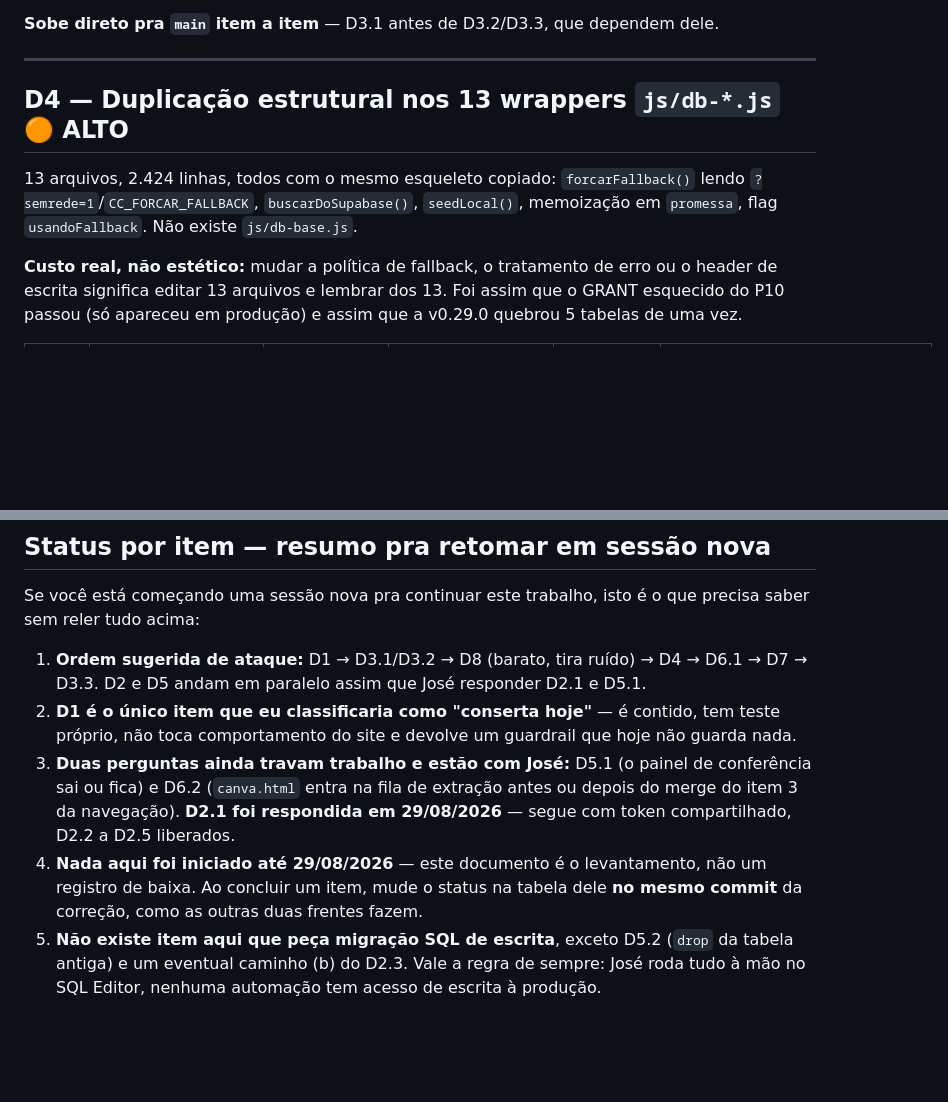
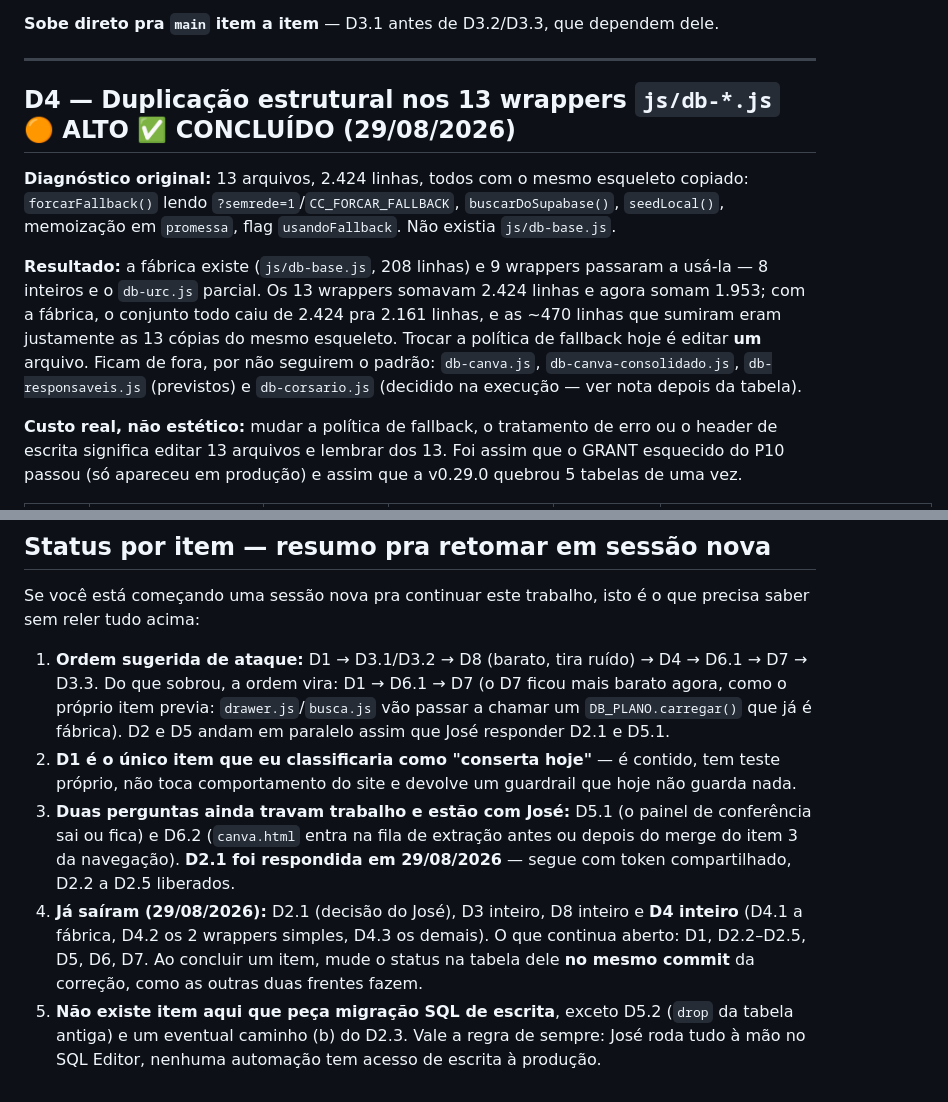
Before and after one commit to juniorapt-source/meta-inovacao-2026, a Markdown page: meta-monitor/docs/PLANO_EXECUCAO_DEBITOS_TECNICOS.md, 2 parts joined by grey strips. Rendered like a GitHub page; blank space fills up the shorter version.

Commit message:
D4 concluído: registra o resultado da frente no plano de débitos técnicos
Cabeçalho do D4 marcado como concluído, com o número real: os 13 wrappers
somavam 2.424 linhas e somam 1.953; com a fábrica (208 linhas), o conjunto
caiu pra 2.161. As ~470 linhas que sumiram eram as 13 cópias do mesmo
esqueleto — trocar a política de fallback hoje é editar um arquivo.

A seção "Status por item" também deixou de dizer que nada tinha sido
iniciado (já estava desatualizada desde o D8) e agora lista o que saiu e o
que continua aberto: D1, D2.2-D2.5, D5, D6, D7.

Co-Authored-By: Claude Opus 5 <noreply@anthropic.com>
Claude-Session: https://claude.ai/code/session_01FBkpV4mwa72mRBMYJaaLin

```diff
--- a/meta-monitor/docs/PLANO_EXECUCAO_DEBITOS_TECNICOS.md
+++ b/meta-monitor/docs/PLANO_EXECUCAO_DEBITOS_TECNICOS.md
@@ -209,11 +209,20 @@ o README acha que rodou a suíte e rodou uns 60% dela.
 
 ---
 
-## D4 — Duplicação estrutural nos 13 wrappers `js/db-*.js` 🟠 ALTO
+## D4 — Duplicação estrutural nos 13 wrappers `js/db-*.js` 🟠 ALTO ✅ CONCLUÍDO (29/08/2026)
 
-13 arquivos, 2.424 linhas, todos com o mesmo esqueleto copiado: `forcarFallback()` lendo
-`?semrede=1`/`CC_FORCAR_FALLBACK`, `buscarDoSupabase()`, `seedLocal()`, memoização em
-`promessa`, flag `usandoFallback`. Não existe `js/db-base.js`.
+**Diagnóstico original:** 13 arquivos, 2.424 linhas, todos com o mesmo esqueleto copiado:
+`forcarFallback()` lendo `?semrede=1`/`CC_FORCAR_FALLBACK`, `buscarDoSupabase()`,
+`seedLocal()`, memoização em `promessa`, flag `usandoFallback`. Não existia
+`js/db-base.js`.
+
+**Resultado:** a fábrica existe (`js/db-base.js`, 208 linhas) e 9 wrappers passaram a
+usá-la — 8 inteiros e o `db-urc.js` parcial. Os 13 wrappers somavam 2.424 linhas e agora
+somam 1.953; com a fábrica, o conjunto todo caiu de 2.424 pra 2.161 linhas, e as ~470
+linhas que sumiram eram justamente as 13 cópias do mesmo esqueleto. Trocar a política de
+fallback hoje é editar **um** arquivo. Ficam de fora, por não seguirem o padrão:
+`db-canva.js`, `db-canva-consolidado.js`, `db-responsaveis.js` (previstos) e
+`db-corsario.js` (decidido na execução — ver nota depois da tabela).
 
 **Custo real, não estético:** mudar a política de fallback, o tratamento de erro ou o
 header de escrita significa editar 13 arquivos e lembrar dos 13. Foi assim que o GRANT
@@ -349,16 +358,19 @@ Se você está começando uma sessão nova pra continuar este trabalho, isto é
 saber sem reler tudo acima:
 
 1. **Ordem sugerida de ataque:** D1 → D3.1/D3.2 → D8 (barato, tira ruído) → D4 → D6.1 →
-   D7 → D3.3. D2 e D5 andam em paralelo assim que José responder D2.1 e D5.1.
+   D7 → D3.3. Do que sobrou, a ordem vira: D1 → D6.1 → D7 (o D7 ficou mais barato agora,
+   como o próprio item previa: `drawer.js`/`busca.js` vão passar a chamar um
+   `DB_PLANO.carregar()` que já é fábrica). D2 e D5 andam em paralelo assim que José responder D2.1 e D5.1.
 2. **D1 é o único item que eu classificaria como "conserta hoje"** — é contido, tem teste
    próprio, não toca comportamento do site e devolve um guardrail que hoje não guarda nada.
 3. **Duas perguntas ainda travam trabalho e estão com José:** D5.1 (o painel de
    conferência sai ou fica) e D6.2 (`canva.html` entra na fila de extração antes ou depois
    do merge do item 3 da navegação). **D2.1 foi respondida em 29/08/2026** — segue com
    token compartilhado, D2.2 a D2.5 liberados.
-4. **Nada aqui foi iniciado até 29/08/2026** — este documento é o levantamento, não um
-   registro de baixa. Ao concluir um item, mude o status na tabela dele **no mesmo commit**
-   da correção, como as outras duas frentes fazem.
+4. **Já saíram (29/08/2026):** D2.1 (decisão do José), D3 inteiro, D8 inteiro e **D4
+   inteiro** (D4.1 a fábrica, D4.2 os 2 wrappers simples, D4.3 os demais). O que continua
+   aberto: D1, D2.2–D2.5, D5, D6, D7. Ao concluir um item, mude o status na tabela dele
+   **no mesmo commit** da correção, como as outras duas frentes fazem.
 5. **Não existe item aqui que peça migração SQL de escrita**, exceto D5.2 (`drop` da tabela
    antiga) e um eventual caminho (b) do D2.3. Vale a regra de sempre: José roda tudo à mão
    no SQL Editor, nenhuma automação tem acesso de escrita à produção.
```
